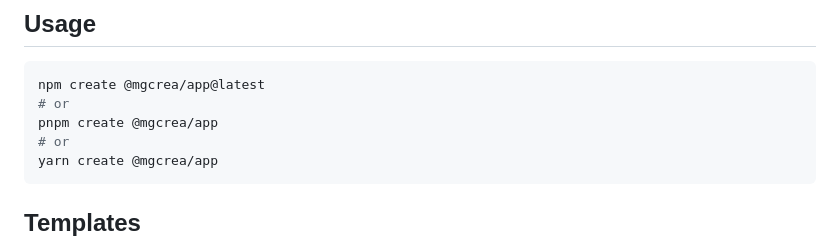
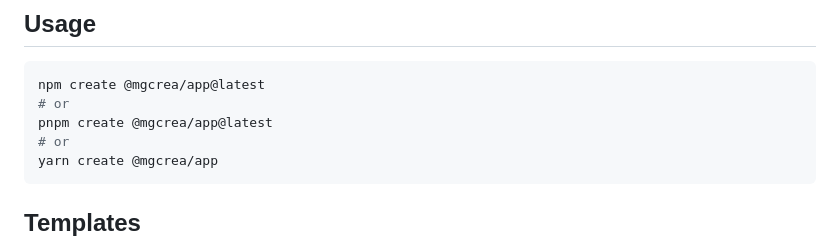
Before and after one commit to mgcrea/create-app, a Markdown page: README.md, the part around the change. Rendered like a GitHub page.

Commit message:
feat(update): minor changes

````diff
--- a/README.md
+++ b/README.md
@@ -36,7 +36,7 @@ Fast scaffolding for your [TypeScript](https://www.typescriptlang.org) apps!
 ```sh
 npm create @mgcrea/app@latest
 # or
-pnpm create @mgcrea/app
+pnpm create @mgcrea/app@latest
 # or
 yarn create @mgcrea/app
 ```
````
